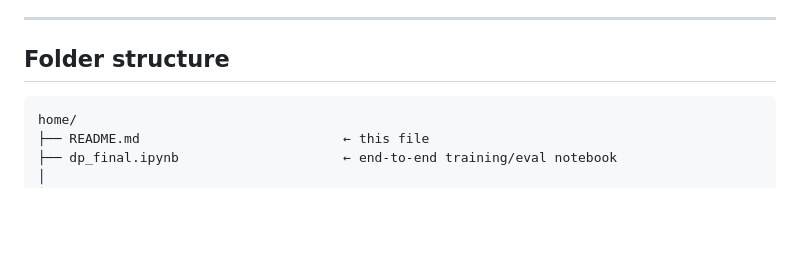
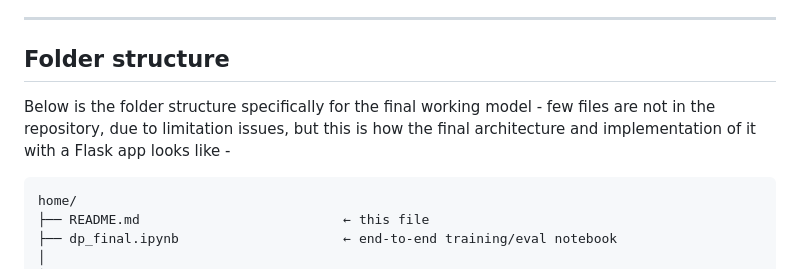
Before and after one commit to The-Deepak-Pandey/Indian-Food-Recognizer-and-Nutrition-App, a Markdown page: README.md, the part around the change. GitHub-like rendering; blank space fills up the shorter version.

Commit message:
Update README with final model folder structure
Added a note about the folder structure for the final model.

````diff
--- a/README.md
+++ b/README.md
@@ -5,6 +5,8 @@ End-to-end Indian-dish recognition pipeline with a local Flask UI. Trained DINOv
 ---
 
 ## Folder structure
+
+Below is the folder structure specifically for the final working model - few files are not in the repository, due to limitation issues, but this is how the final architecture and implementation of it with a Flask app looks like -
 
 ```
 home/
````
